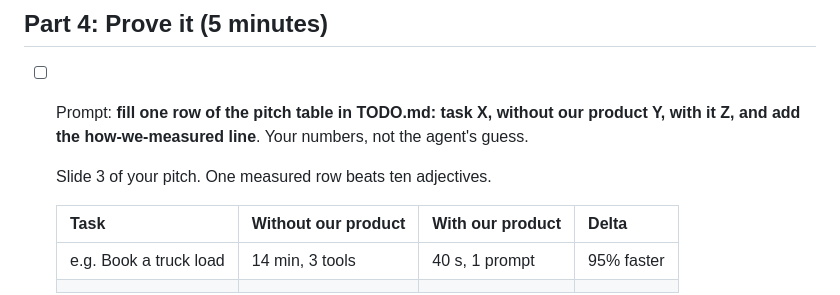
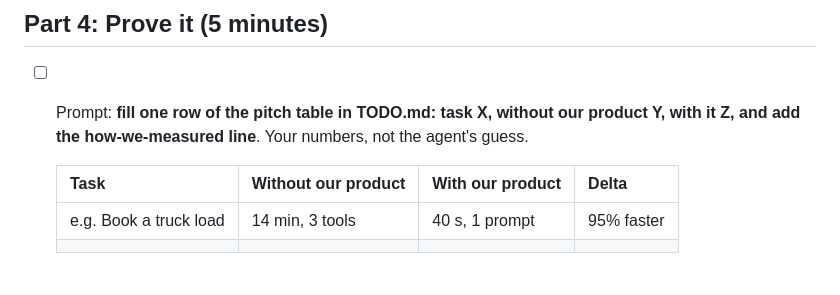
Before and after one commit to Agentic-AI-UIUC/54-workshop, a Markdown page: TODO.md, the part around the change. Drawn GitHub-style; blank space fills up the shorter version.

```diff
--- a/TODO.md
+++ b/TODO.md
@@ -35,8 +35,6 @@ You never edit a file by hand. You prompt the agent, it writes the files, and th
 
 - [ ] Prompt: **fill one row of the pitch table in TODO.md: task X, without our product Y, with it Z, and add the how-we-measured line**. Your numbers, not the agent's guess.
 
-  Slide 3 of your pitch. One measured row beats ten adjectives.
-
   | Task | Without our product | With our product | Delta |
   |------|-------------------|----------------|-------|
   | e.g. Book a truck load | 14 min, 3 tools | 40 s, 1 prompt | 95% faster |
```
